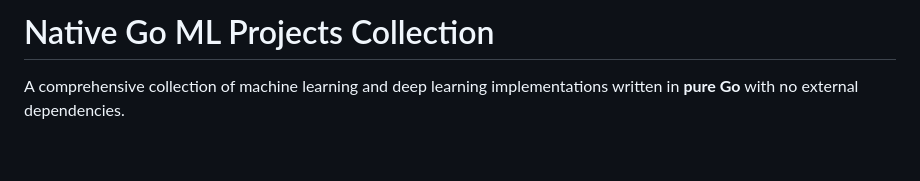
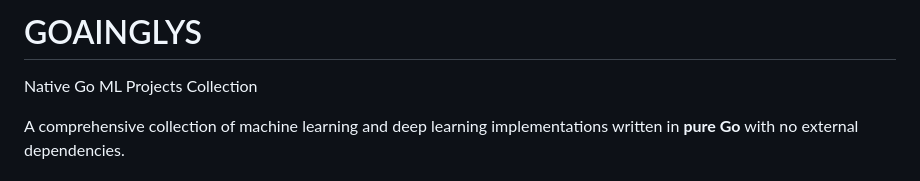
Before and after one commit to NeuralBlitz/Goainglys, a Markdown page: README.md, the part around the change. GitHub-like rendering; blank space fills up the shorter version.

```diff
--- a/README.md
+++ b/README.md
@@ -1,4 +1,5 @@
-# Native Go ML Projects Collection
+# GOAINGLYS
+Native Go ML Projects Collection
 
 A comprehensive collection of machine learning and deep learning implementations written in **pure Go** with no external dependencies.
 
```
